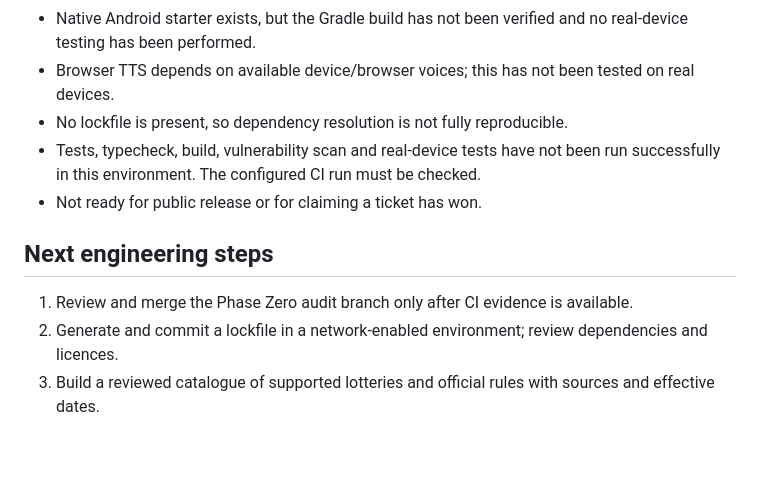
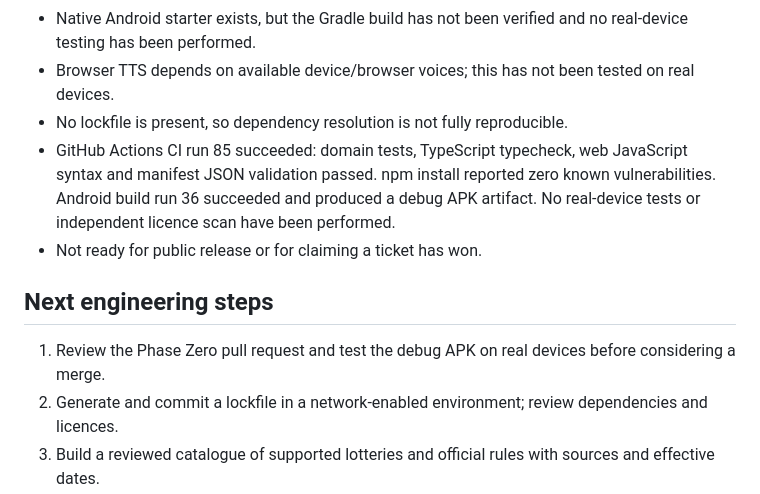
Before and after one commit to Harshan-Balakrishnan/lanka-lottery-voice, a Markdown page: docs/implementation-status.md, the part around the change. Drawn GitHub-style; blank space fills up the shorter version.

Commit message:
Record successful web/domain CI and Android debug build

```diff
--- a/docs/implementation-status.md
+++ b/docs/implementation-status.md
@@ -24,11 +24,11 @@ Working branch: `engineering/phase-zero-audit`
 - Native Android starter exists, but the Gradle build has not been verified and no real-device testing has been performed.
 - Browser TTS depends on available device/browser voices; this has not been tested on real devices.
 - No lockfile is present, so dependency resolution is not fully reproducible.
-- Tests, typecheck, build, vulnerability scan and real-device tests have not been run successfully in this environment. The configured CI run must be checked.
+- GitHub Actions CI run 85 succeeded: domain tests, TypeScript typecheck, web JavaScript syntax and manifest JSON validation passed. npm install reported zero known vulnerabilities. Android build run 36 succeeded and produced a debug APK artifact. No real-device tests or independent licence scan have been performed.
 - Not ready for public release or for claiming a ticket has won.
 
 ## Next engineering steps
-1. Review and merge the Phase Zero audit branch only after CI evidence is available.
+1. Review the Phase Zero pull request and test the debug APK on real devices before considering a merge.
 2. Generate and commit a lockfile in a network-enabled environment; review dependencies and licences.
 3. Build a reviewed catalogue of supported lotteries and official rules with sources and effective dates.
 4. Obtain source-access permission and implement one connector with parser fixtures, freshness policy and correction handling.
```
